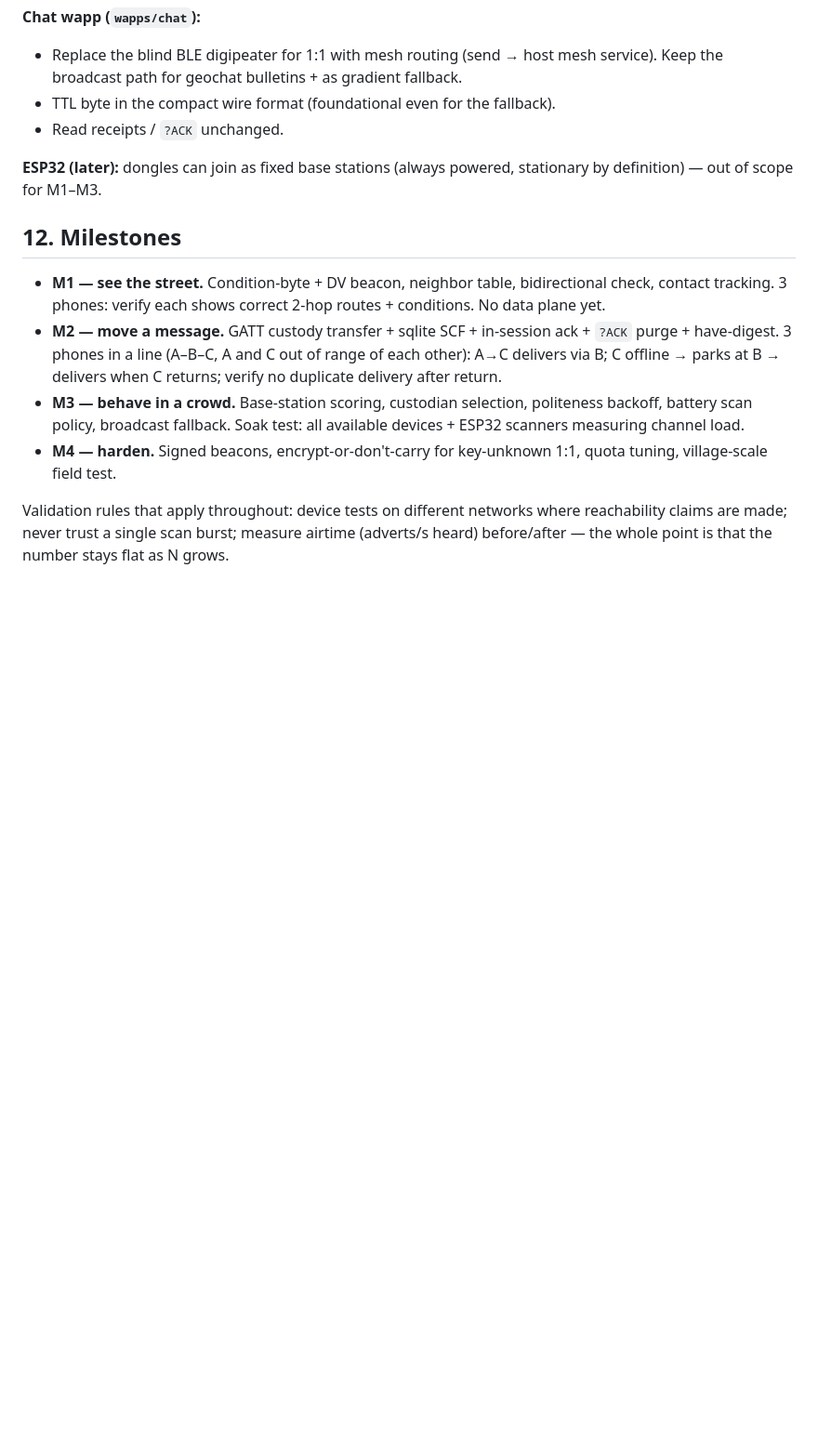
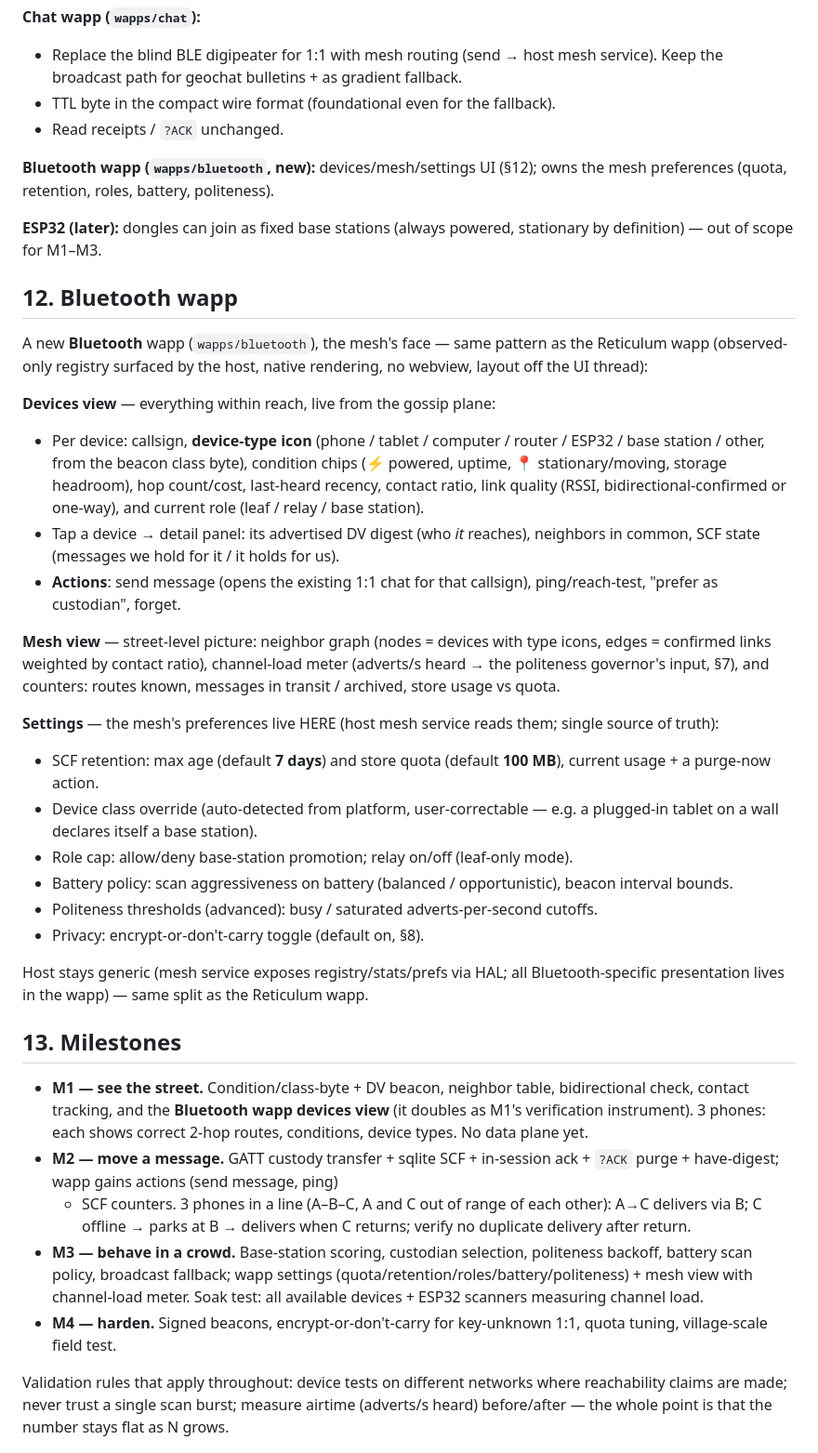
Before and after one commit to geograms/aurora, a Markdown page: doc/mesh.md, the part around one of its changes. Shown at 93% size. Drawn GitHub-style; blank space fills up the shorter version.

Commit message:
doc(mesh): Bluetooth wapp (devices/mesh/settings UI), device-class byte in beacon, prefs ownership

```diff
--- a/doc/mesh.md
+++ b/doc/mesh.md
@@ -249,21 +253,67 @@ readable by carriers:
 - TTL byte in the compact wire format (foundational even for the fallback).
 - Read receipts / `?ACK` unchanged.
 
+**Bluetooth wapp (`wapps/bluetooth`, new):** devices/mesh/settings UI (§12);
+owns the mesh preferences (quota, retention, roles, battery, politeness).
+
 **ESP32 (later):** dongles can join as fixed base stations (always powered,
 stationary by definition) — out of scope for M1–M3.
 
-## 12. Milestones
+## 12. Bluetooth wapp
 
-- **M1 — see the street.** Condition-byte + DV beacon, neighbor table,
-  bidirectional check, contact tracking. 3 phones: verify each shows correct
-  2-hop routes + conditions. No data plane yet.
+A new **Bluetooth** wapp (`wapps/bluetooth`), the mesh's face — same pattern as
+the Reticulum wapp (observed-only registry surfaced by the host, native
+rendering, no webview, layout off the UI thread):
+
+**Devices view** — everything within reach, live from the gossip plane:
+- Per device: callsign, **device-type icon** (phone / tablet / computer /
+  router / ESP32 / base station / other, from the beacon class byte),
+  condition chips (⚡ powered, uptime, 📍 stationary/moving, storage headroom),
+  hop count/cost, last-heard recency, contact ratio, link quality (RSSI,
+  bidirectional-confirmed or one-way), and current role (leaf / relay / base
+  station).
+- Tap a device → detail panel: its advertised DV digest (who *it* reaches),
+  neighbors in common, SCF state (messages we hold for it / it holds for us).
+- **Actions**: send message (opens the existing 1:1 chat for that callsign),
+  ping/reach-test, "prefer as custodian", forget.
+
+**Mesh view** — street-level picture: neighbor graph (nodes = devices with
+type icons, edges = confirmed links weighted by contact ratio), channel-load
+meter (adverts/s heard → the politeness governor's input, §7), and counters:
+routes known, messages in transit / archived, store usage vs quota.
+
+**Settings** — the mesh's preferences live HERE (host mesh service reads them;
+single source of truth):
+- SCF retention: max age (default **7 days**) and store quota (default
+  **100 MB**), current usage + a purge-now action.
+- Device class override (auto-detected from platform, user-correctable — e.g.
+  a plugged-in tablet on a wall declares itself a base station).
+- Role cap: allow/deny base-station promotion; relay on/off (leaf-only mode).
+- Battery policy: scan aggressiveness on battery (balanced / opportunistic),
+  beacon interval bounds.
+- Politeness thresholds (advanced): busy / saturated adverts-per-second cutoffs.
+- Privacy: encrypt-or-don't-carry toggle (default on, §8).
+
+Host stays generic (mesh service exposes registry/stats/prefs via HAL; all
+Bluetooth-specific presentation lives in the wapp) — same split as the
+Reticulum wapp.
+
+## 13. Milestones
+
+- **M1 — see the street.** Condition/class-byte + DV beacon, neighbor table,
+  bidirectional check, contact tracking, and the **Bluetooth wapp devices
+  view** (it doubles as M1's verification instrument). 3 phones: each shows
+  correct 2-hop routes, conditions, device types. No data plane yet.
 - **M2 — move a message.** GATT custody transfer + sqlite SCF + in-session
-  ack + `?ACK` purge + have-digest. 3 phones in a line (A–B–C, A and C out of
-  range of each other): A→C delivers via B; C offline → parks at B → delivers
-  when C returns; verify no duplicate delivery after return.
+  ack + `?ACK` purge + have-digest; wapp gains actions (send message, ping)
+  + SCF counters. 3 phones in a line (A–B–C, A and C out of range of each
+  other): A→C delivers via B; C offline → parks at B → delivers when C
+  returns; verify no duplicate delivery after return.
 - **M3 — behave in a crowd.** Base-station scoring, custodian selection,
-  politeness backoff, battery scan policy, broadcast fallback. Soak test:
-  all available devices + ESP32 scanners measuring channel load.
+  politeness backoff, battery scan policy, broadcast fallback; wapp settings
+  (quota/retention/roles/battery/politeness) + mesh view with channel-load
+  meter. Soak test: all available devices + ESP32 scanners measuring channel
+  load.
 - **M4 — harden.** Signed beacons, encrypt-or-don't-carry for key-unknown 1:1,
   quota tuning, village-scale field test.
 
```
Also changed, not shown: other parts of doc/mesh.md (+5 -1 lines).
